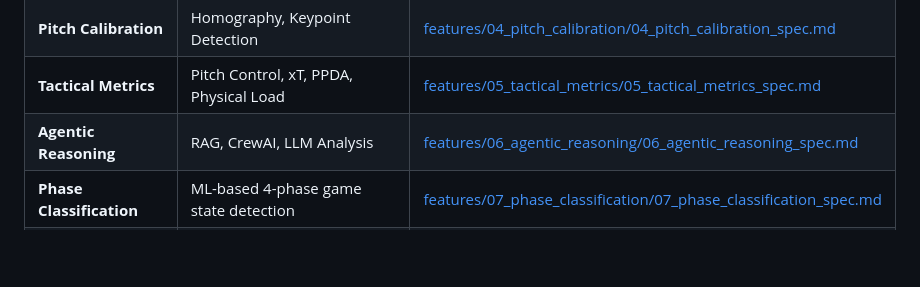
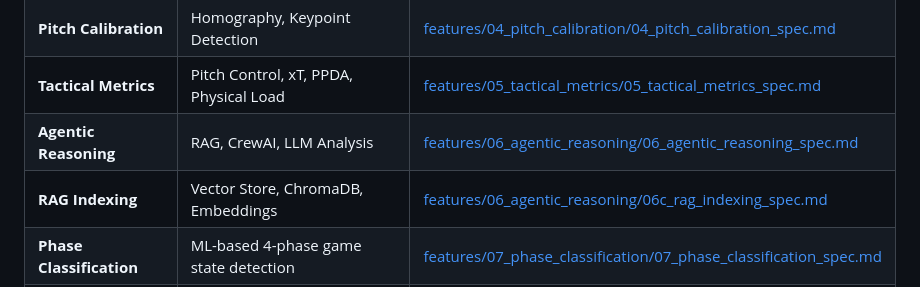
Before and after one commit to leoguanco/afta, a Markdown page: feature_specs.md, the part around the change. Drawn GitHub-style; blank space fills up the shorter version.

Commit message:
feat: add RAG Indexing feature specification and link it in the main feature specs table.

```diff
--- a/feature_specs.md
+++ b/feature_specs.md
@@ -50,6 +50,7 @@
 | **Pitch Calibration**    | Homography, Keypoint Detection                  | [features/04_pitch_calibration/04_pitch_calibration_spec.md](features/04_pitch_calibration/04_pitch_calibration_spec.md)             |
 | **Tactical Metrics**     | Pitch Control, xT, PPDA, Physical Load          | [features/05_tactical_metrics/05_tactical_metrics_spec.md](features/05_tactical_metrics/05_tactical_metrics_spec.md)                 |
 | **Agentic Reasoning**    | RAG, CrewAI, LLM Analysis                       | [features/06_agentic_reasoning/06_agentic_reasoning_spec.md](features/06_agentic_reasoning/06_agentic_reasoning_spec.md)             |
+| **RAG Indexing**         | Vector Store, ChromaDB, Embeddings              | [features/06_agentic_reasoning/06c_rag_indexing_spec.md](features/06_agentic_reasoning/06c_rag_indexing_spec.md)                     |
 | **Phase Classification** | ML-based 4-phase game state detection           | [features/07_phase_classification/07_phase_classification_spec.md](features/07_phase_classification/07_phase_classification_spec.md) |
 | **Report Generation**    | PDF/JSON export with charts and LLM narrative   | [features/08_report_generation/08_report_generation_spec.md](features/08_report_generation/08_report_generation_spec.md)             |
 | **Pattern Detection**    | Unsupervised ML clustering of tactical patterns | [features/09_pattern_detection/09_pattern_detection_spec.md](features/09_pattern_detection/09_pattern_detection_spec.md)             |
```
Also changed, not shown: features/06_agentic_reasoning/06c_rag_indexing_spec.md (added, +125 -0 lines).
